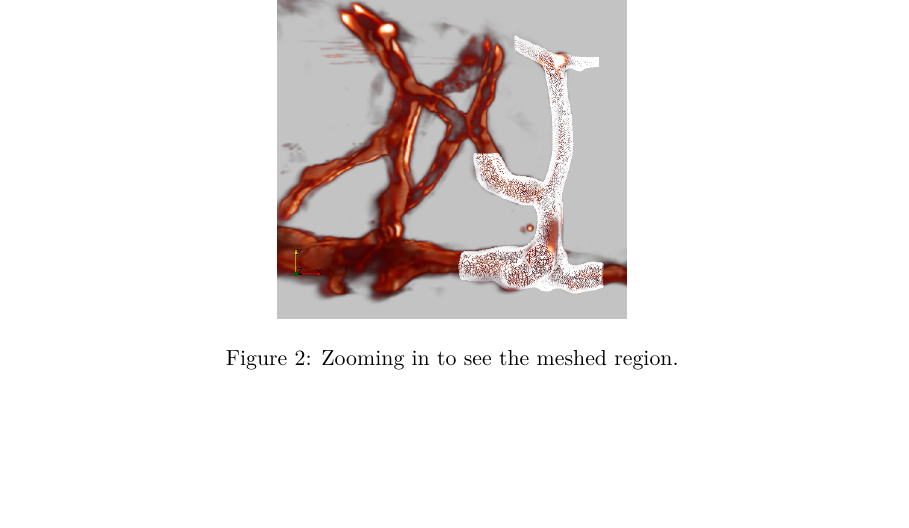
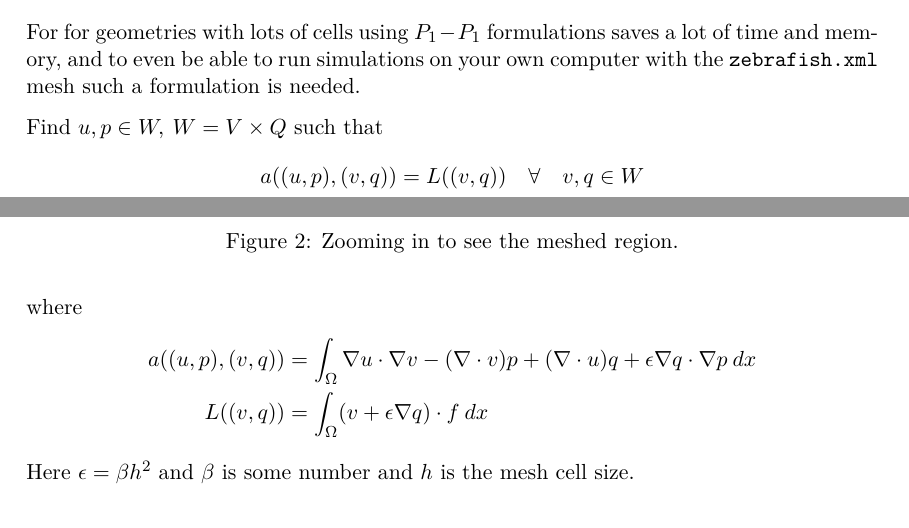
Before and after one commit to krikarls/fun-with-fem, a LaTeX document (tex/FEM_applications_in _biomechanics.tex): part of page 2 of 3 before the commit and two parts of pages 1 and 2 of 3 after it, the two joined at a grey line, cut at the place of the change, the shorter picture padded with empty space. Compiled offline with pdfLaTeX.

Commit message:
mathformulation added to zebra

```diff
--- a/tex/FEM_applications_in _biomechanics.tex
+++ b/tex/FEM_applications_in _biomechanics.tex
@@ -47,6 +47,21 @@ The blood velocities in a zebrafish are low thus using \emph{Stokes flow} as a m
 
 \subsection{Mathematical formulation}
 
+For for geometries with lots of cells using $P_1-P_1$ formulations saves a lot of time and memory, and to even be able to run simulations on your own computer with the \texttt{zebrafish.xml} mesh such a formulation is needed.
+
+
+
+Find $u,p \in W,\: W = V \times Q $ such that
+\begin{align*}
+a((u,p),(v,q)) = L((v,q)) \quad \forall \quad v,q \in W
+\end{align*}
+where
+\begin{align*}
+a((u,p),(v,q)) &= \int_\Omega \nabla u \cdot \nabla v - (\nabla \cdot v)p + (\nabla \cdot u)q + \epsilon \nabla q \cdot \nabla p \: dx \\
+L((v,q)) &= \int_\Omega  (v + \epsilon \nabla q) \cdot f \: dx
+\end{align*}
+Here \(\epsilon = \beta h^2\) and \(\beta\) is some number and \(h\) is the mesh cell size.
+
 
 \section{Squeezing a postdoc's brain}
 
```
Also changed, not shown: tex/FEM_applications_in _biomechanics.pdf, tex/FEM_applications_in _biomechanics.tex (2 more changed lines).
